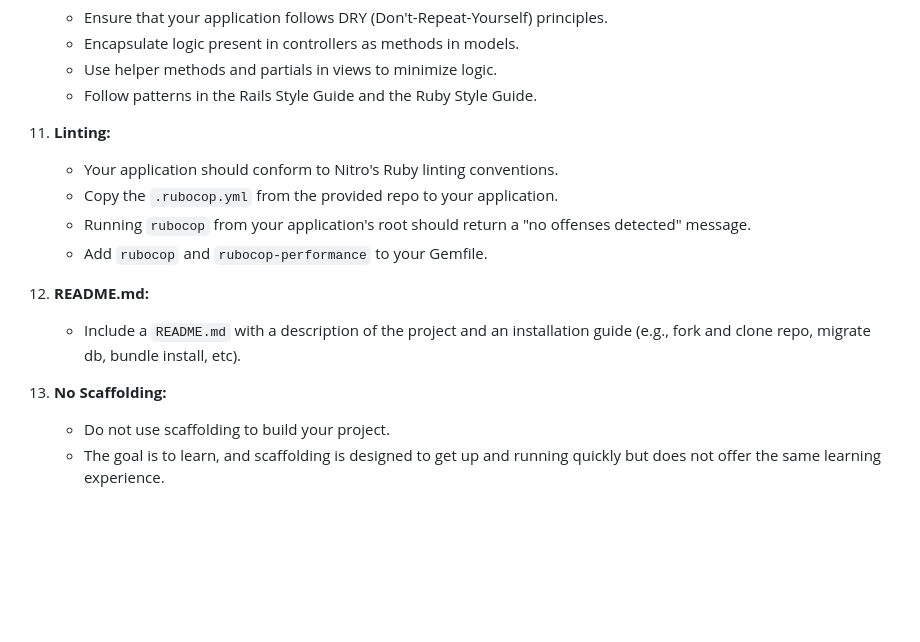
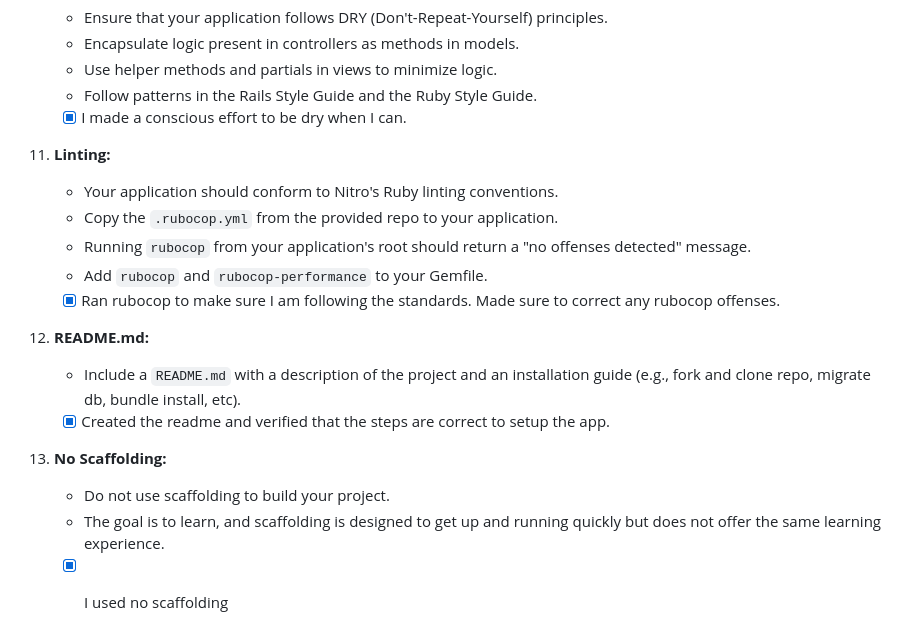
Before and after one commit to Tomm1128/video_game_backlog_manager, a Markdown page: Requirements.md, the part around the change. Drawn GitHub-style; blank space fills up the shorter version.

```diff
--- a/Requirements.md
+++ b/Requirements.md
@@ -52,16 +52,20 @@
     - Encapsulate logic present in controllers as methods in models.
     - Use helper methods and partials in views to minimize logic.
     - Follow patterns in the Rails Style Guide and the Ruby Style Guide.
+    - [X] I made a conscious effort to be dry when I can.
 
 11. **Linting:**
     - Your application should conform to Nitro's Ruby linting conventions.
     - Copy the `.rubocop.yml` from the provided repo to your application.
     - Running `rubocop` from your application's root should return a "no offenses detected" message.
     - Add `rubocop` and `rubocop-performance` to your Gemfile.
+    - [X] Ran rubocop to make sure I am following the standards. Made sure to correct any rubocop offenses.
 
 12. **README.md:**
     - Include a `README.md` with a description of the project and an installation guide (e.g., fork and clone repo, migrate db, bundle install, etc).
+    - [X] Created the readme and verified that the steps are correct to setup the app.
 
 13. **No Scaffolding:**
     - Do not use scaffolding to build your project.
     - The goal is to learn, and scaffolding is designed to get up and running quickly but does not offer the same learning experience.
+    - [X] I used no scaffolding
```
